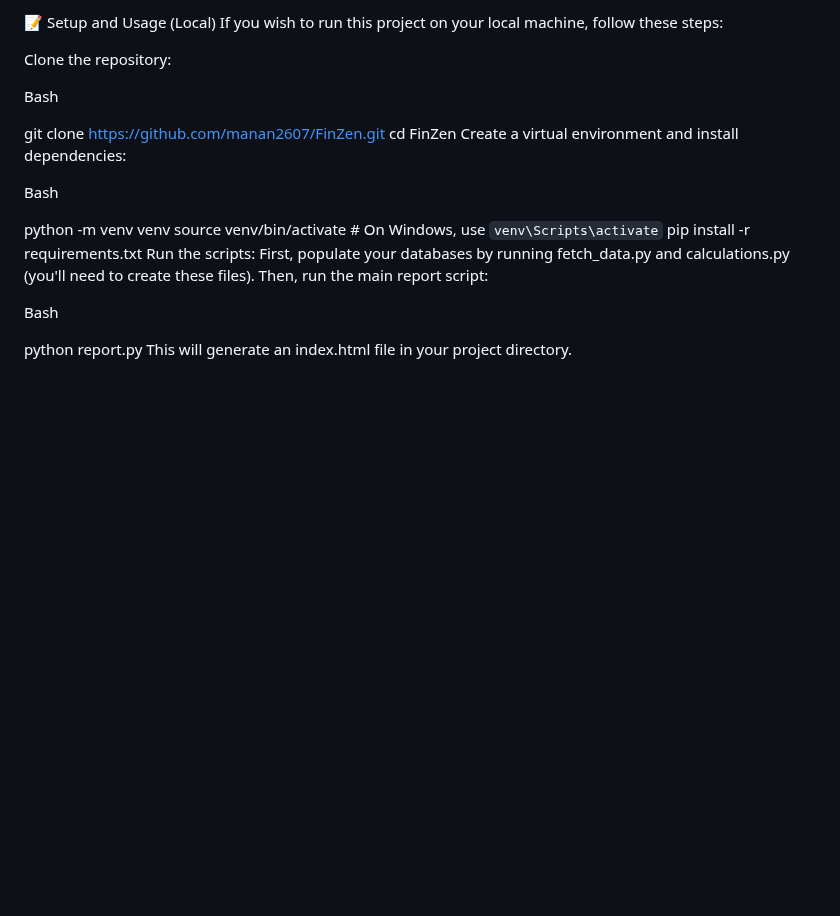
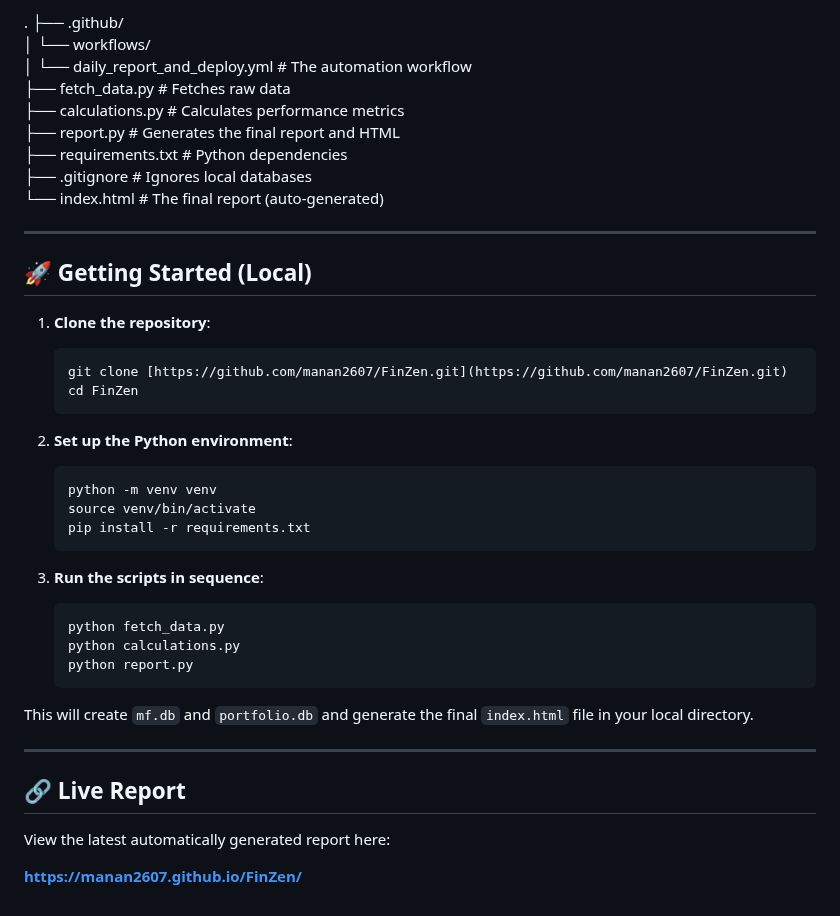
Before and after one commit to manan2607/FinZen, a Markdown page: README.md, the part around one of its changes. GitHub-like rendering; blank space fills up the shorter version.

````diff
--- a/README.md
+++ b/README.md
@@ -62,24 +65,48 @@ https://manan2607.github.io/FinZen/
 
-📝 Setup and Usage (Local)
-If you wish to run this project on your local machine, follow these steps:
+.
+├── .github/ <br>
+│   └── workflows/  <br>
+│       └── daily_report_and_deploy.yml   # The automation workflow <br>
+├── fetch_data.py                         # Fetches raw data <br>
+├── calculations.py                       # Calculates performance metrics <br>
+├── report.py                             # Generates the final report and HTML <br>
+├── requirements.txt                      # Python dependencies <br>
+├── .gitignore                            # Ignores local databases <br>
+└── index.html                            # The final report (auto-generated) <br>
 
-Clone the repository:
 
-Bash
 
-git clone https://github.com/manan2607/FinZen.git
-cd FinZen
-Create a virtual environment and install dependencies:
 
-Bash
+---
 
-python -m venv venv
-source venv/bin/activate  # On Windows, use `venv\Scripts\activate`
-pip install -r requirements.txt
-Run the scripts:
-First, populate your databases by running fetch_data.py and calculations.py (you'll need to create these files). Then, run the main report script:
+## 🚀 Getting Started (Local)
 
-Bash
+1.  **Clone the repository**:
+    ```bash
+    git clone [https://github.com/manan2607/FinZen.git](https://github.com/manan2607/FinZen.git)
+    cd FinZen
+    ```
 
-python report.py
-This will generate an index.html file in your project directory.
+2.  **Set up the Python environment**:
+    ```bash
+    python -m venv venv
+    source venv/bin/activate
+    pip install -r requirements.txt
+    ```
+
+3.  **Run the scripts in sequence**:
+    ```bash
+    python fetch_data.py
+    python calculations.py
+    python report.py
+    ```
+
+This will create `mf.db` and `portfolio.db` and generate the final `index.html` file in your local directory.
+
+---
+
+## 🔗 Live Report
+
+View the latest automatically generated report here:
+
+**https://manan2607.github.io/FinZen/**
````
Also changed, not shown: other parts of README.md (+37 -34 lines).
